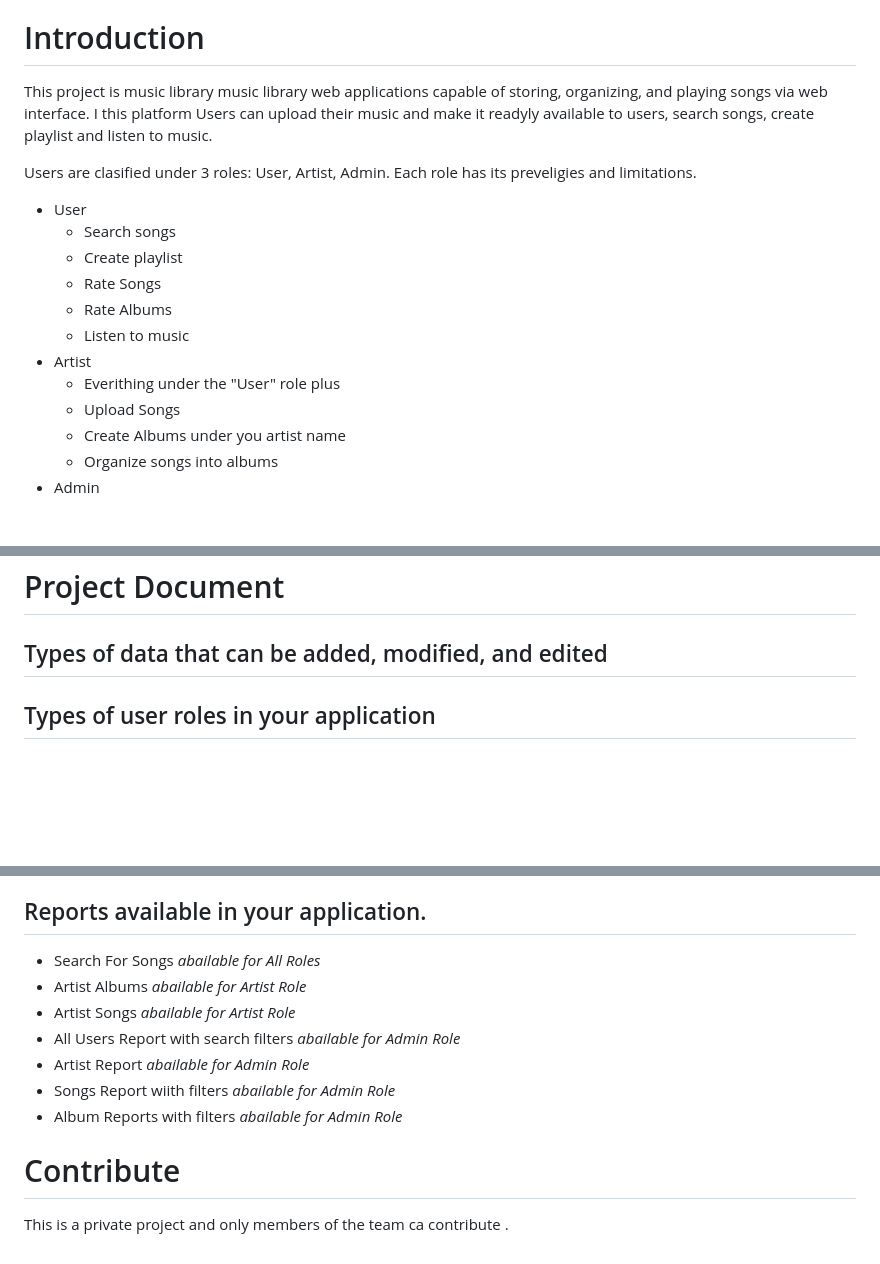
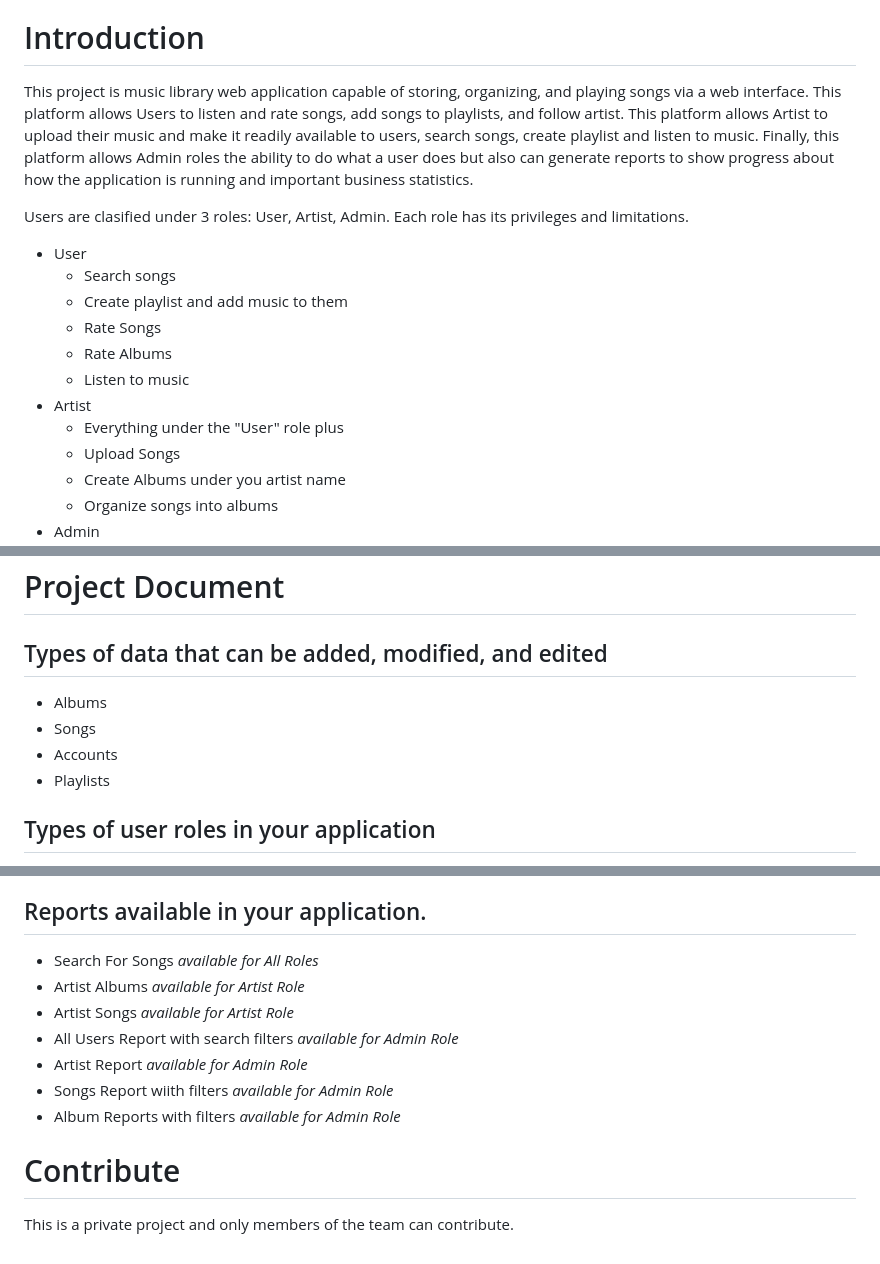
Before and after one commit to roliestpoliest/music_library, a Markdown page: README.md, 3 parts joined by grey strips. GitHub-like rendering; blank space fills up the shorter version.

```diff
--- a/README.md
+++ b/README.md
@@ -4,18 +4,18 @@ Music Library
 
 # Introduction
 
-This project is music library music library web applications capable of storing, organizing, and playing songs via web interface. I this platform Users can upload their music and make it readyly available to users, search songs, create playlist and listen to music.
+This project is music library web application capable of storing, organizing, and playing songs via a web interface. This platform allows Users to listen and rate songs, add songs to playlists, and follow artist. This platform allows Artist to upload their music and make it readily available to users, search songs, create playlist and listen to music. Finally, this platform allows Admin roles the ability to do what a user does but also can generate reports to show progress about how the application is running and important business statistics.
 
-Users are clasified under 3 roles: User, Artist, Admin. Each role has its preveligies and limitations.
+Users are clasified under 3 roles: User, Artist, Admin. Each role has its privileges and limitations.
 
 * User
   * Search songs
-  * Create playlist
+  * Create playlist and add music to them
   * Rate Songs
   * Rate Albums
   * Listen to music
 * Artist
-  * Everithing under the "User" role plus
+  * Everything under the "User" role plus
   * Upload Songs
   * Create Albums under you artist name
   * Organize songs into albums
@@ -56,6 +57,11 @@ Users are clasified under 3 roles: User, Artist, Admin. Each role has its prevel
 # Project Document
 
 ## Types of data that can be added, modified, and edited
+
+* Albums
+* Songs
+* Accounts
+* Playlists
 
 ## Types of user roles in your application
 
@@ -187,14 +193,14 @@ Users are clasified under 3 roles: User, Artist, Admin. Each role has its prevel
 
 ## Reports available in your application.
 
-* Search For Songs _abailable for All Roles_
-* Artist Albums _abailable for Artist Role_
-* Artist Songs _abailable for Artist Role_
-* All Users Report with search filters _abailable for Admin Role_
-* Artist Report _abailable for Admin Role_
-* Songs Report wiith filters  _abailable for Admin Role_
-* Album Reports with filters _abailable for Admin Role_
+* Search For Songs _available for All Roles_
+* Artist Albums _available for Artist Role_
+* Artist Songs _available for Artist Role_
+* All Users Report with search filters _available for Admin Role_
+* Artist Report _available for Admin Role_
+* Songs Report wiith filters  _available for Admin Role_
+* Album Reports with filters _available for Admin Role_
 
 # Contribute
 
-This is a private project and only members of the team ca contribute .
+This is a private project and only members of the team can contribute.
```
Also changed, not shown: other parts of README.md (+2 -1 lines).
